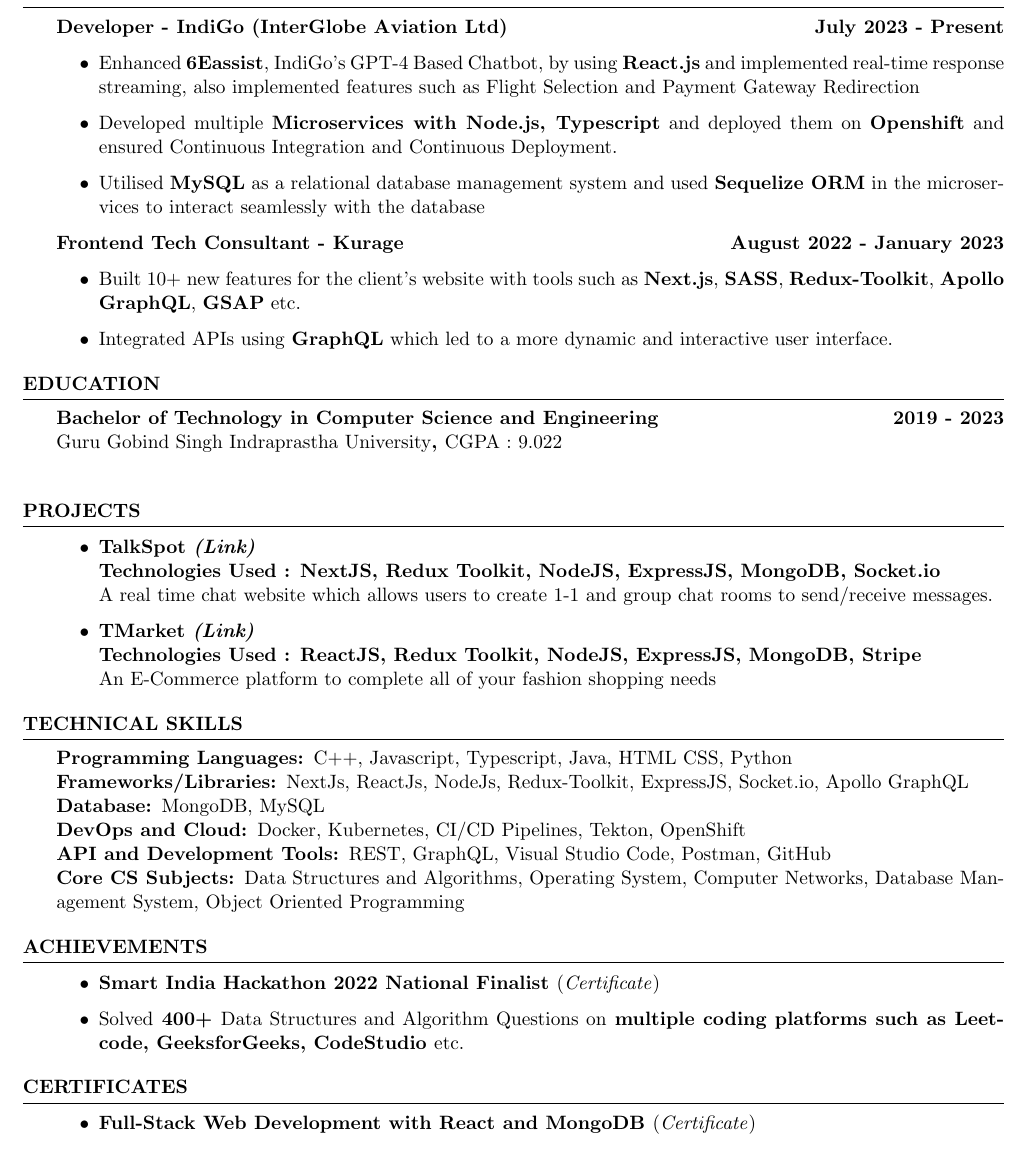
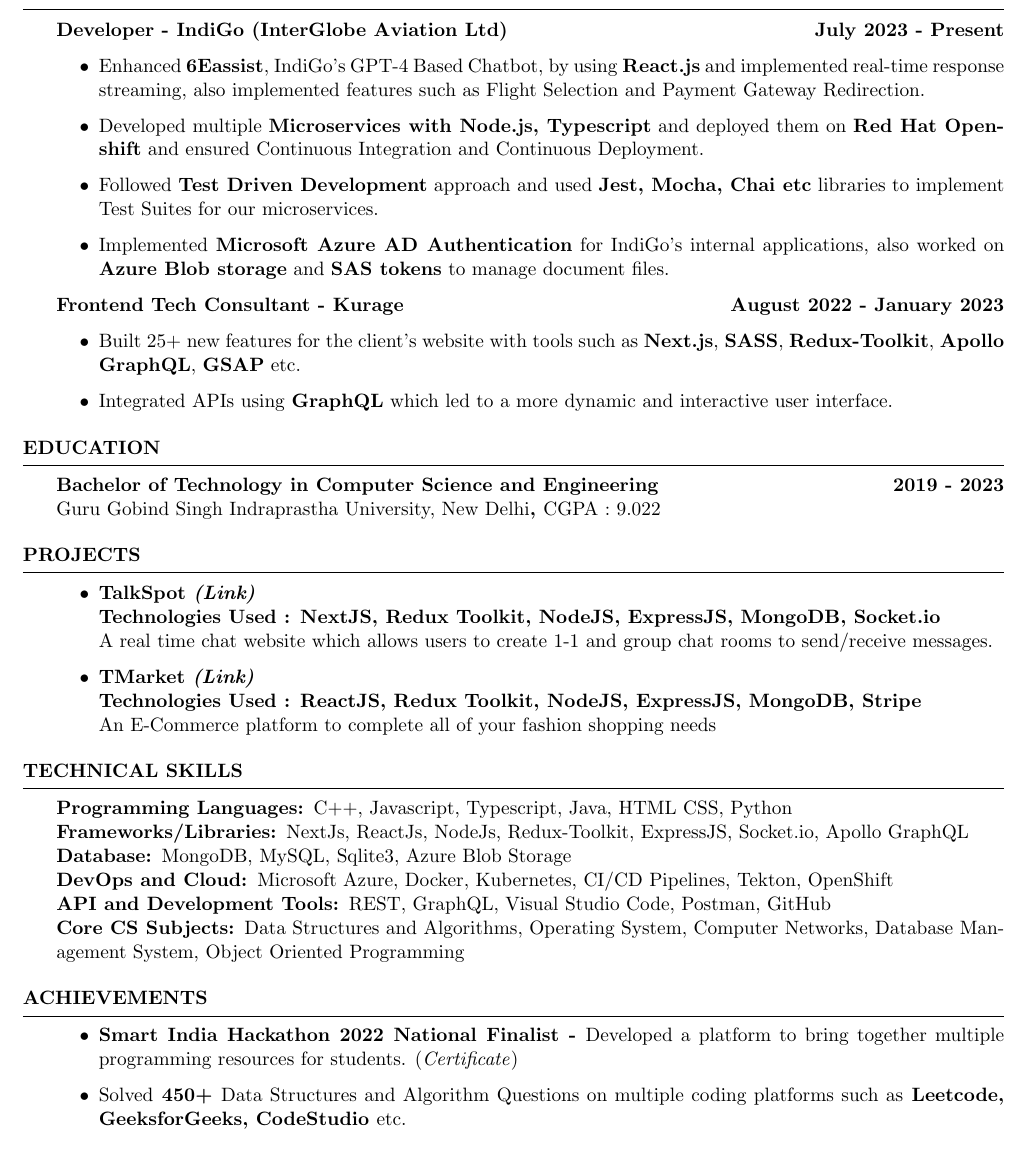
Before and after one commit to tushargahlaut/resume-latex, a LaTeX CV (Resume Latex.tex): part of the page, cut so that both start at the same text. The pictures show the PDF file Tushar Gahlaut Resume.pdf that the author committed with the source.

Commit message:
Added new point in Indigo Work Exp, Removed Lame ass certificate

```diff
--- a/Resume Latex.tex
+++ b/Resume Latex.tex
@@ -50,19 +50,17 @@
 
 {\bf Developer - IndiGo (InterGlobe Aviation Ltd)  \hfill July 2023 - Present }
 \begin{itemize}
-    \item {\normalfont Enhanced \textbf{6Eassist}, IndiGo's GPT-4 Based Chatbot, by using \textbf{React.js} and implemented real-time response streaming, also implemented features such as Flight Selection and Payment Gateway Redirection}
-    \item {\normalfont Developed multiple \textbf{Microservices with Node.js, Typescript} and deployed them on \textbf{Openshift} and ensured Continuous Integration and Continuous Deployment.}
-    \item {\normalfont Utilised \textbf{MySQL} as a relational database management system and used \textbf{Sequelize ORM} in the microservices to interact seamlessly with the database}
-
-
-
+    \item {\normalfont Enhanced \textbf{6Eassist}, IndiGo's GPT-4 Based Chatbot, by using \textbf{React.js} and implemented real-time response streaming, also implemented features such as Flight Selection and Payment Gateway Redirection.}
+    \item {\normalfont Developed multiple \textbf{Microservices with Node.js, Typescript} and deployed them on \textbf{Red Hat Openshift} and ensured Continuous Integration and Continuous Deployment.}
+    \item {\normalfont Followed \textbf{Test Driven Development} approach and used \textbf{Jest, Mocha, Chai etc} libraries to implement Test Suites for our microservices.}
+    \item {\normalfont Implemented \textbf{Microsoft Azure AD Authentication} for IndiGo's internal applications, also worked on \textbf{Azure Blob storage} and \textbf{SAS tokens} to manage document files.}
 \end{itemize}
 
 
 {\bf Frontend Tech Consultant - Kurage  \hfill August 2022 - January 2023 }
 \begin{itemize}
 
-    \item {\normalfont  Built 10+ new features for the client's website with tools such as \textbf{{Next.js}}, \textbf{{SASS}}, \textbf{{Redux-Toolkit}}, \textbf{{Apollo GraphQL}}, \textbf{{GSAP}} etc. }
+    \item {\normalfont  Built 25+ new features for the client's website with tools such as \textbf{{Next.js}}, \textbf{{SASS}}, \textbf{{Redux-Toolkit}}, \textbf{{Apollo GraphQL}}, \textbf{{GSAP}} etc. }
    \item {\normalfont Integrated APIs using \textbf{{GraphQL}} which led to a more dynamic and interactive user interface.}
 
 \end{itemize}
@@ -78,8 +76,8 @@
 
 {\bf Bachelor of Technology in Computer Science and Engineering} \hfill {2019 - 2023}
 \\
-{\normalfont Guru Gobind Singh Indraprastha University}, {\normalfont CGPA : 9.022}
-\\
+{\normalfont Guru Gobind Singh Indraprastha University, New Delhi}, {\normalfont CGPA : 9.022}
+
 
 \end{rSection}
 
@@ -116,9 +114,9 @@
 \\
 Frameworks/Libraries: {\normalfont NextJs, ReactJs, NodeJs, Redux-Toolkit, ExpressJS,  Socket.io, Apollo GraphQL}
  \\
- Database: {\normalfont MongoDB, MySQL}
+ Database: {\normalfont MongoDB, MySQL, Sqlite3, Azure Blob Storage}
  \\
- DevOps and Cloud: {\normalfont Docker, Kubernetes, CI/CD Pipelines, Tekton, OpenShift}
+ DevOps and Cloud: {\normalfont Microsoft Azure, Docker, Kubernetes, CI/CD Pipelines, Tekton, OpenShift}
  \\
  API and Development Tools: {\normalfont REST, GraphQL, Visual Studio Code, Postman, GitHub}
  \\
@@ -131,9 +129,10 @@
 %----------------------------------------------------------------------------------------
 
 \begin{rSection}{Achievements}
+
 \begin{itemize}
-   \item {Smart India Hackathon 2022 National Finalist} {\normalfont (\href{https://drive.google.com/file/d/1No-u1sUaclG-nf7_Gtym5JDEz1ydyRSL/view?usp=sharing}{\emph{Certificate}})}
-    \item { {\normalfont Solved} 400+ {\normalfont Data Structures and Algorithm Questions on} multiple coding platforms such as Leetcode, GeeksforGeeks, CodeStudio {\normalfont etc.} }
+   \item {Smart India Hackathon 2022 National Finalist} - {\normalfont Developed a platform to bring together multiple programming resources for students. }{\normalfont (\href{https://drive.google.com/file/d/1No-u1sUaclG-nf7_Gtym5JDEz1ydyRSL/view?usp=sharing}{\emph{Certificate}})}
+    \item { {\normalfont Solved} 450+ {\normalfont Data Structures and Algorithm Questions on multiple coding platforms such as} Leetcode, GeeksforGeeks, CodeStudio {\normalfont etc.} }
 \end{itemize}
 \end{rSection}
 
@@ -142,13 +141,6 @@
 %	CERTIFICATES
 %----------------------------------------------------------------------------------------
 
-\begin{rSection}{Certificates}
-\begin{itemize}
-   \item {Full-Stack Web Development with React and MongoDB} {\normalfont (\href{https://www.udemy.com/certificate/UC-156daafe-cfd7-4b60-82be-4d995f308dbc/}{\emph{Certificate}})}
-   \\
-\end{itemize}
-
-\end{rSection}
 
 %----------------------------------------------------------------------------------------
 
```
Also changed, not shown: Tushar Gahlaut Resume.pdf.
